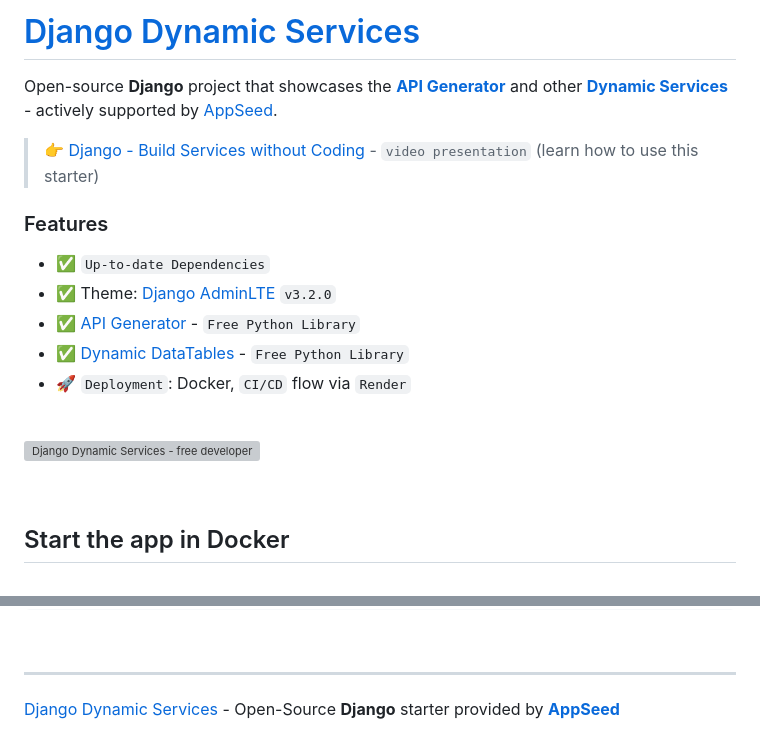
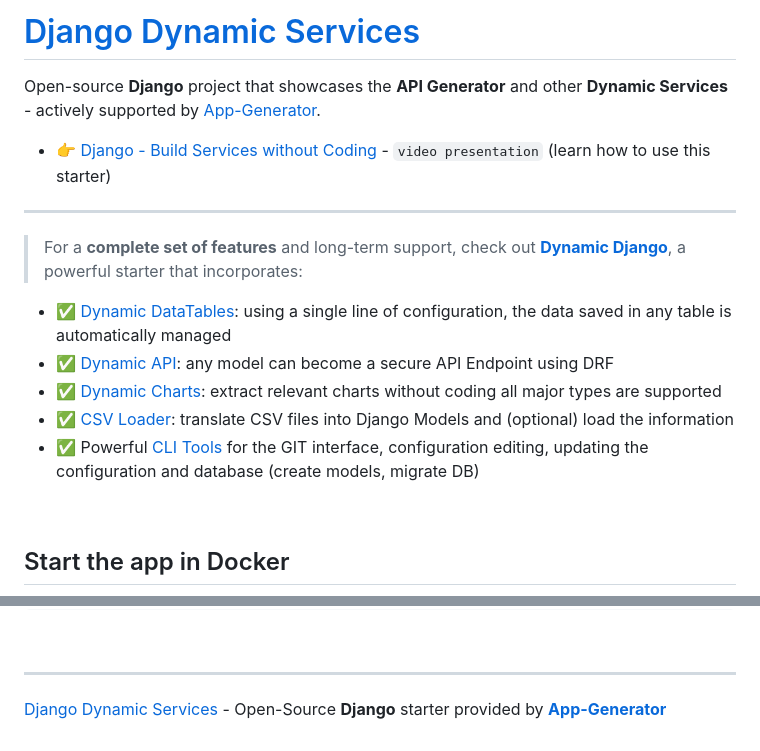
Before and after one commit to app-generator/django-dynamic-services, a Markdown page: README.md, 2 parts joined by grey strips. GitHub-like rendering; grey boxes are pictures that could not be loaded.

```diff
--- a/README.md
+++ b/README.md
@@ -2,19 +2,17 @@
 
-Open-source **Django** project that showcases the **[API Generator](https://appseed.us/developer-tools/django-api-generator/)** and other **[Dynamic Services](https://appseed.us/developer-tools/django-dynamic-datatables/)** - actively supported by [AppSeed](https://appseed.us/).
+Open-source **Django** project that showcases the **API Generator** and other **Dynamic Services** - actively supported by [App-Generator](https://app-generator.dev/).
 
-> 👉 [Django - Build Services without Coding](https://www.youtube.com/watch?v=EtMCK5AmdQI) - `video presentation` (learn how to use this starter)
+- 👉 [Django - Build Services without Coding](https://www.youtube.com/watch?v=EtMCK5AmdQI) - `video presentation` (learn how to use this starter)
 
-### Features
+---
 
-- ✅ `Up-to-date Dependencies`
-- ✅ Theme: [Django AdminLTE](https://github.com/app-generator/django-admin-adminlte) `v3.2.0`
-- ✅ [API Generator](https://github.com/app-generator/django-api-generator) - `Free Python Library`
-- ✅ [Dynamic DataTables](https://github.com/app-generator/django-dynamic-datatb) - `Free Python Library`
-- 🚀 `Deployment`: Docker, `CI/CD` flow via `Render`
+> For a **complete set of features** and long-term support, check out **[Dynamic Django](https://app-generator.dev/docs/developer-tools/dynamic-django/index.html)**, a powerful starter that incorporates:
 
-<br />
-
-![Django Dynamic Services - free developer tools provided by AppSeed.](https://user-images.githubusercontent.com/51070104/219007148-34cefb52-92cc-4ef3-bbf9-f8ee6ae2389b.png)
+- ✅ [Dynamic DataTables](https://app-generator.dev/docs/developer-tools/dynamic-django/datatables.html): using a single line of configuration, the data saved in any table is automatically managed
+- ✅ [Dynamic API](https://app-generator.dev/docs/developer-tools/dynamic-django/api.html): any model can become a secure API Endpoint using DRF
+- ✅ [Dynamic Charts](https://app-generator.dev/docs/developer-tools/dynamic-django/charts.html): extract relevant charts without coding all major types are supported
+- ✅ [CSV Loader](https://app-generator.dev/docs/developer-tools/dynamic-django/csv-loader.html): translate CSV files into Django Models and (optional) load the information
+- ✅ Powerful [CLI Tools](https://app-generator.dev/docs/developer-tools/dynamic-django/cli.html) for the GIT interface, configuration editing, updating the configuration and database (create models, migrate DB)
 
 <br />
 
@@ -172,4 +170,4 @@ The project is coded using a simple and intuitive structure presented below:
 <br />
 
 ---
-[Django Dynamic Services](https://appseed.us/developer-tools/dynamic-django/) - Open-Source **Django** starter provided by **[AppSeed](https://appseed.us/)**
+[Django Dynamic Services](https://app-generator.dev/docs/developer-tools/dynamic-django/index.html) - Open-Source **Django** starter provided by **[App-Generator](https://app-generator.dev/)**
```
Also changed, not shown: other parts of README.md (+1 -1 lines).
